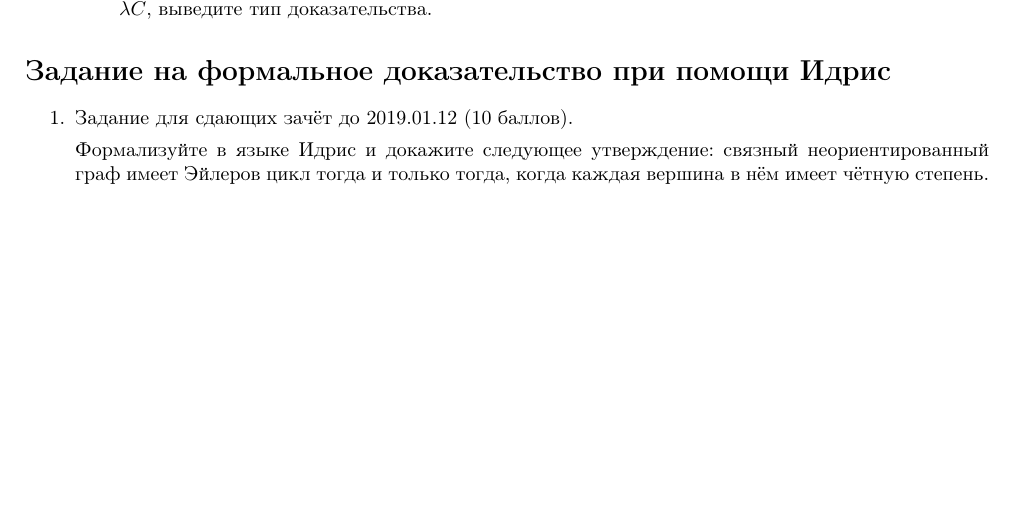
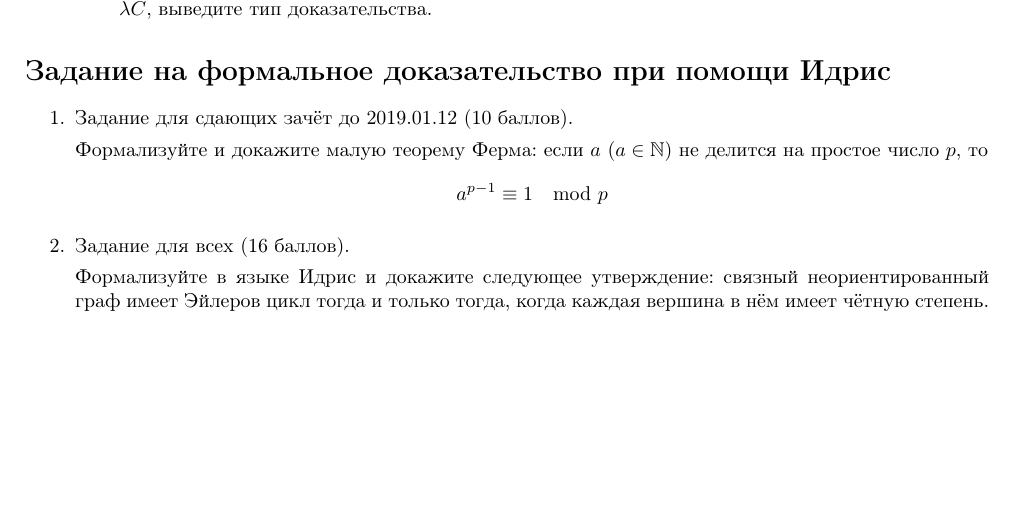
Before and after one commit to shd/tt2018, a LaTeX document (hw-theory.tex): part of page 7 of 7, cut so that both start at the same text. Compiled offline with pdfLaTeX.

Commit message:
Added problem, increased complexity of existing

```diff
--- a/hw-theory.tex
+++ b/hw-theory.tex
@@ -507,6 +507,11 @@ data LTE : (n : Nat) -> (m : Nat) -> Type where
 \begin{enumerate}
 \item Задание для сдающих зачёт до 2019.01.12 (10 баллов).
 
+Формализуйте и докажите малую теорему Ферма: если $a$ ($a \in \mathbb{N}$) не делится на простое число $p$,
+то $$a^{p-1} \equiv 1 \mod p$$
+
+\item Задание для всех (16 баллов).
+
 Формализуйте в языке Идрис и докажите следующее утверждение: связный неориентированный
 граф имеет Эйлеров цикл тогда и только тогда, когда каждая вершина в нём имеет чётную степень.
 \end{enumerate}
```
Also changed, not shown: hw-theory.pdf.
